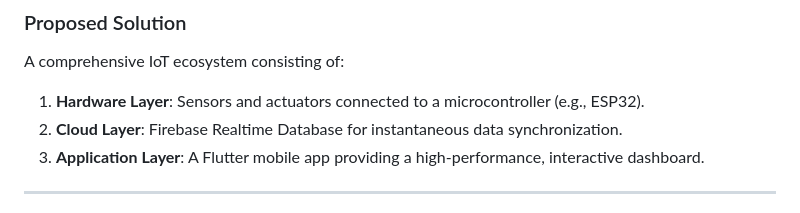
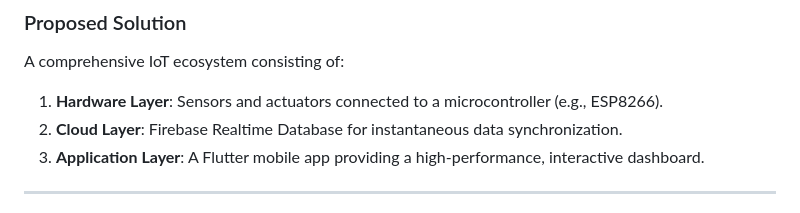
Before and after one commit to AbdelmenamAdel/Smart-Classroom-IOT, a Markdown page: Project_Report.md, the part around the change. Rendered like a GitHub page.

Commit message:
Change microcontroller from ESP32 to ESP8266
Updated microcontroller reference from ESP32 to ESP8266.

```diff
--- a/Project_Report.md
+++ b/Project_Report.md
@@ -19,7 +19,7 @@ Traditional classroom management relies on manual monitoring of environmental fa
 
 ### Proposed Solution
 A comprehensive IoT ecosystem consisting of:
-1.  **Hardware Layer**: Sensors and actuators connected to a microcontroller (e.g., ESP32).
+1.  **Hardware Layer**: Sensors and actuators connected to a microcontroller (e.g., ESP8266).
 2.  **Cloud Layer**: Firebase Realtime Database for instantaneous data synchronization.
 3.  **Application Layer**: A Flutter mobile app providing a high-performance, interactive dashboard.
 
```
